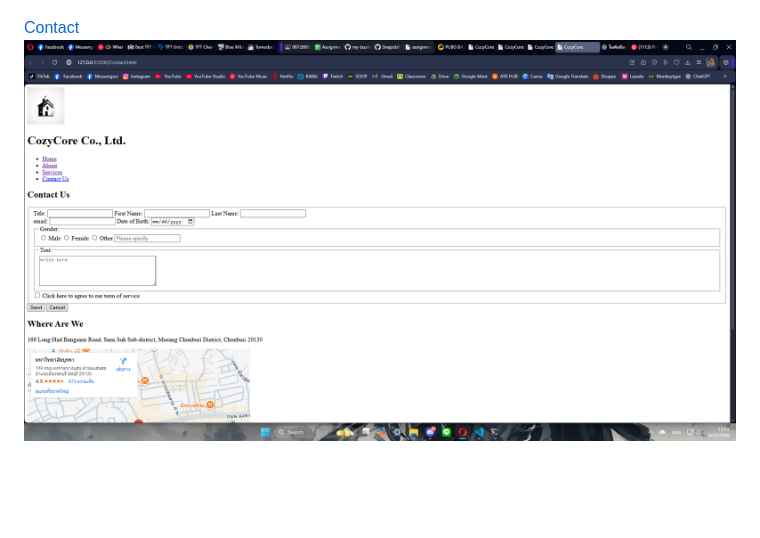
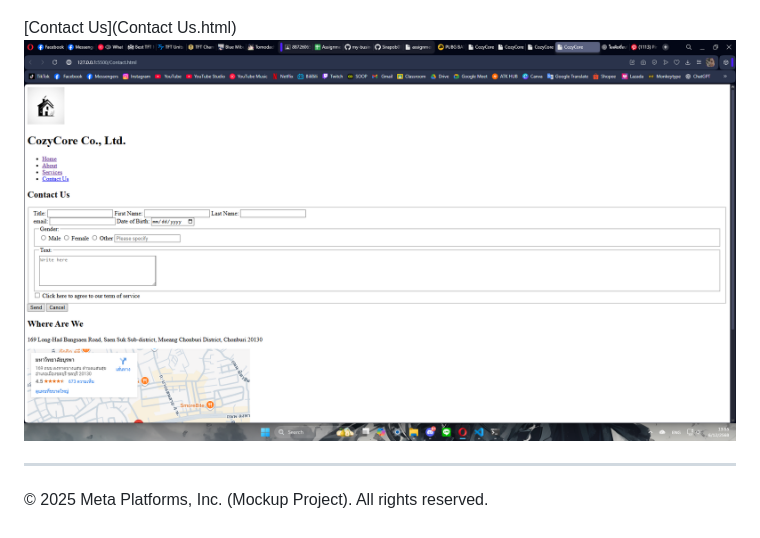
Before and after one commit to Sirapob0110/my-business-web, a Markdown page: README.md, the part around the change printed below. GitHub-like rendering; blank space fills up the shorter version.

```diff
--- a/README.md
+++ b/README.md
@@ -92,5 +134,9 @@ Mobile View Hide chat widget, adjust font sizes, vertical layouts
 ![Services](Pictures/Services.png)
 ![Services2](Pictures/Services2.png)
 
-[Contact](Contact.html)
-![Contact](Pictures/Contact.png)
+[Contact Us](Contact Us.html)
+![Contact Us](Pictures/Contact.png)
+
+---
+
+© 2025 Meta Platforms, Inc. (Mockup Project). All rights reserved.
```
Also changed, not shown: other parts of README.md (+117 -75 lines).
